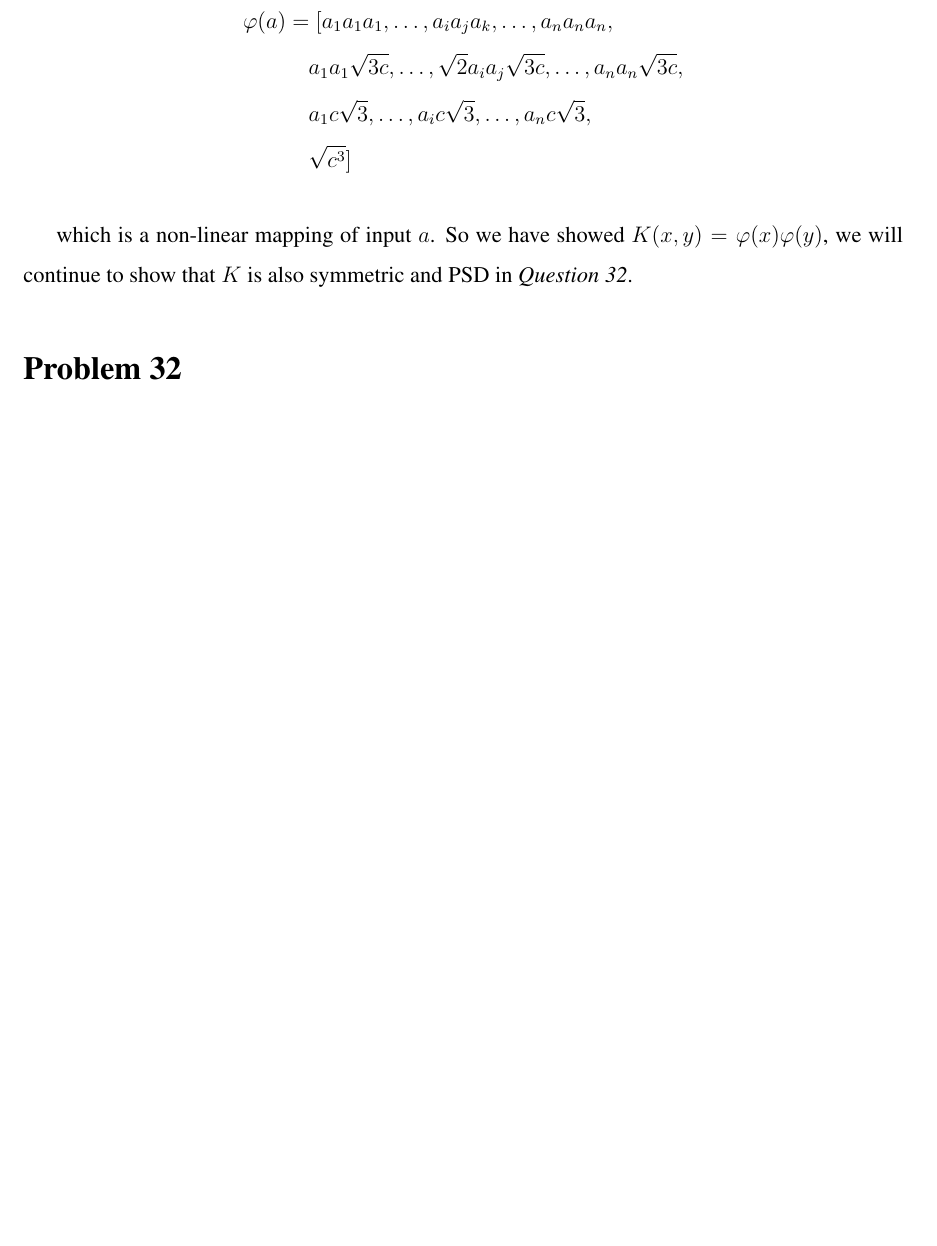
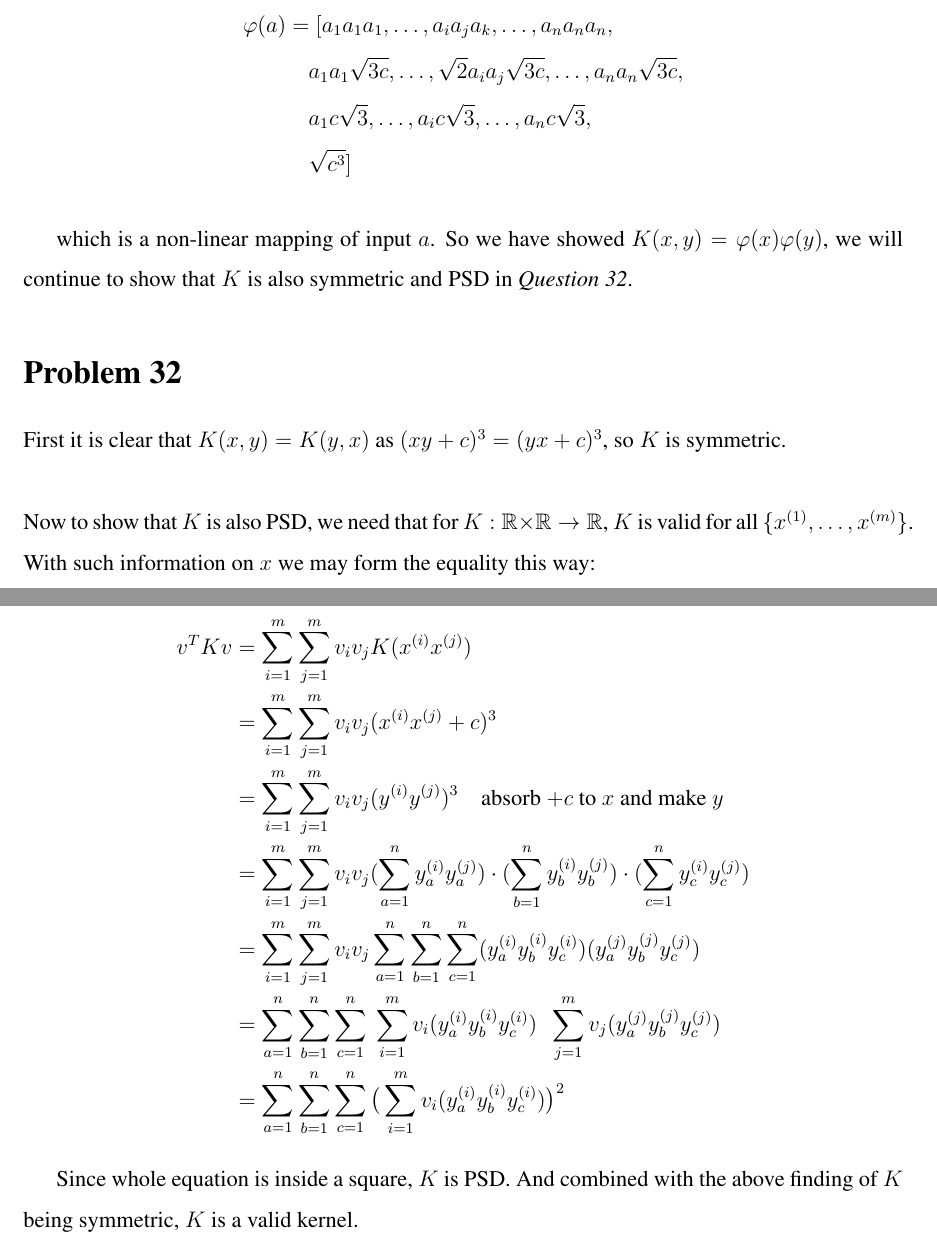
Before and after one commit to choH/csds440_written_assignments, a LaTeX problem sheet (assignment_7/article.tex): part of page 3 of 3 before the commit and two parts of pages 3 and 4 of 4 after it, the two joined at a grey line, cut so that both start at the same text, the shorter picture padded with empty space. Compiled offline with pdfLaTeX.

Commit message:
✨ Add answer to Problem 32.

```diff
--- a/assignment_7/article.tex
+++ b/assignment_7/article.tex
@@ -127,9 +127,21 @@ which is a non-linear mapping of input $a$. So we have showed $K(x, y) = \vphi(x
 % % % % % % % % % % % % % % % % % % % % % % % % % % % % % % % % % %
 \section{Problem 32}
 
+First it is clear that $K (x, y) = K(y, x)$ as $(xy + c)^3 = (yx + c)^3$, so $K$ is symmetric.\newline
 
+\noindent Now to show that $K$ is also PSD, we need that for $K: \mathbb{R} \times \mathbb{R} \rightarrow \mathbb{R}$, $K$ is valid for all $\{x^{(1)}, \dots, x^{(m)} \}$. With such information on $x$ we may form the equality this way:
 
+\begin{align*}
+    v^T K v &= \sum_{i=1}^{m} \sum_{j=1}^{m} v_i v_j K(x^{(i)} x^{(j)}) \\
+    &= \sum_{i=1}^{m} \sum_{j=1}^{m} v_i v_j(x^{(i)} x^{(j)} + c)^3 \\
+    &= \sum_{i=1}^{m} \sum_{j=1}^{m} v_i v_j(y^{(i)} y^{(j)} )^3 \ \ \ \ \text{absorb $+c$ to $x$ and make $y$} \\
+    &= \sum_{i=1}^{m} \sum_{j=1}^{m} v_i v_j (\sum_{a = 1}^{n} y_{a}^{(i)} y_{a}^{(j)}) \cdot (\sum_{b = 1}^{n} y_{b}^{(i)} y_{b}^{(j)}) \cdot (\sum_{c = 1}^{n} y_{c}^{(i)} y_{c}^{(j)}) \\
+    &= \sum_{i=1}^{m} \sum_{j=1}^{m} v_i v_j \sum_{a = 1}^{n} \sum_{b = 1}^{n} \sum_{c = 1}^{n} (y_{a}^{(i)} y_{b}^{(i)} y_{c}^{(i)}) (y_{a}^{(j)} y_{b}^{(j)} y_{c}^{(j)}) \\
+    &= \sum_{a = 1}^{n} \sum_{b = 1}^{n} \sum_{c = 1}^{n} \ \sum_{i=1}^{m} v_i (y_{a}^{(i)} y_{b}^{(i)} y_{c}^{(i)}) \ \ \sum_{j=1}^{m} v_j (y_{a}^{(j)} y_{b}^{(j)} y_{c}^{(j)}) \\
+    &= \sum_{a = 1}^{n} \sum_{b = 1}^{n} \sum_{c = 1}^{n} \big(\sum_{i=1}^{m} v_i (y_{a}^{(i)} y_{b}^{(i)} y_{c}^{(i)})\big)^2
+\end{align*}
 
+Since whole equation is inside a square, $K$ is PSD. And combined with the above finding of $K$ being symmetric, $K$ is a valid kernel.
 
 
 \end{document}
```
